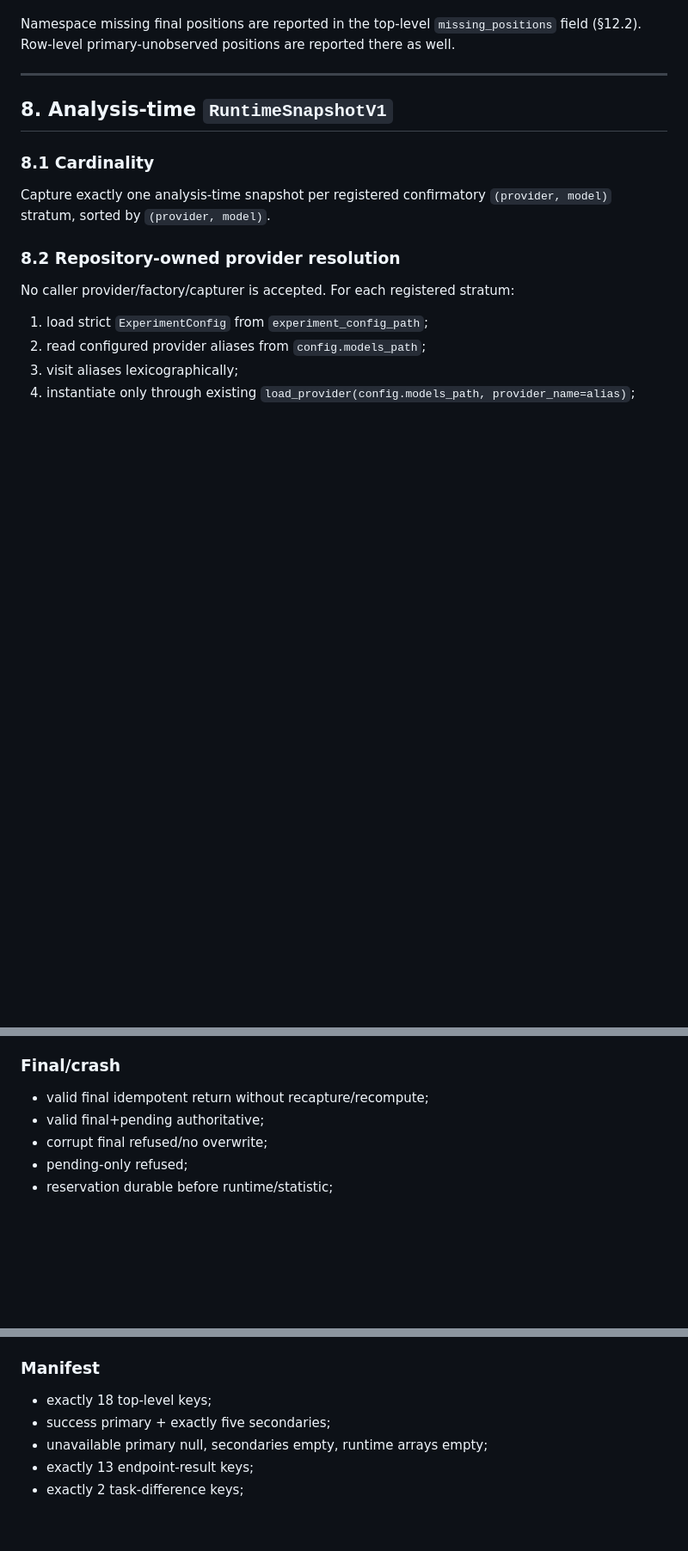
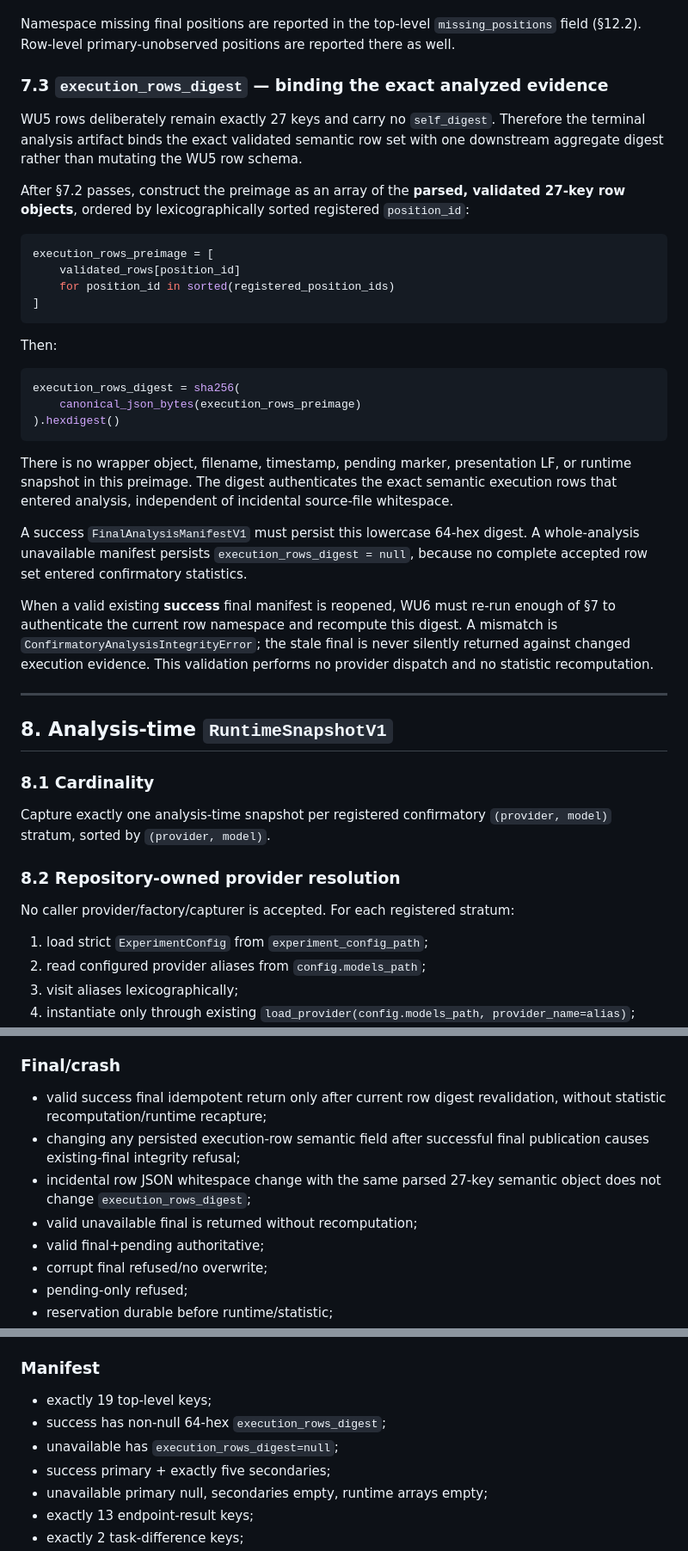
Before and after one commit to Lei-TzuY/iqa-soa, a Markdown page: docs/post_phaseP_confirmatory_analysis_clarification.md, 3 parts joined by grey strips. Shown at 86% size. Drawn GitHub-style; blank space fills up the shorter version.

````diff
--- a/docs/post_phaseP_confirmatory_analysis_clarification.md
+++ b/docs/post_phaseP_confirmatory_analysis_clarification.md
@@ -344,6 +344,33 @@ runtime_snapshots/<position_id>.json
 WU6 must reuse WU5 row/snapshot constants and validation semantics. It may factor a shared internal validator from `experiment.confirmatory` only if WU5 behavior remains unchanged. A second drifting 27-key/20-key schema implementation is forbidden.
 
 Namespace missing final positions are reported in the top-level `missing_positions` field (§12.2). Row-level primary-unobserved positions are reported there as well.
+
+### 7.3 `execution_rows_digest` — binding the exact analyzed evidence
+
+WU5 rows deliberately remain exactly 27 keys and carry no `self_digest`. Therefore the terminal analysis artifact binds the exact validated semantic row set with one downstream aggregate digest rather than mutating the WU5 row schema.
+
+After §7.2 passes, construct the preimage as an array of the **parsed, validated 27-key row objects**, ordered by lexicographically sorted registered `position_id`:
+
+```python
+execution_rows_preimage = [
+    validated_rows[position_id]
+    for position_id in sorted(registered_position_ids)
+]
+```
+
+Then:
+
+```python
+execution_rows_digest = sha256(
+    canonical_json_bytes(execution_rows_preimage)
+).hexdigest()
+```
+
+There is no wrapper object, filename, timestamp, pending marker, presentation LF, or runtime snapshot in this preimage. The digest authenticates the exact semantic execution rows that entered analysis, independent of incidental source-file whitespace.
+
+A success `FinalAnalysisManifestV1` must persist this lowercase 64-hex digest. A whole-analysis unavailable manifest persists `execution_rows_digest = null`, because no complete accepted row set entered confirmatory statistics.
+
+When a valid existing **success** final manifest is reopened, WU6 must re-run enough of §7 to authenticate the current row namespace and recompute this digest. A mismatch is `ConfirmatoryAnalysisIntegrityError`; the stale final is never silently returned against changed execution evidence. This validation performs no provider dispatch and no statistic recomputation.
 
 ---
 
@@ -970,7 +1006,10 @@ No real provider inference, real confirmatory analysis, or Phase-P access.
 
 ### Final/crash
 
-- valid final idempotent return without recapture/recompute;
+- valid success final idempotent return only after current row digest revalidation, without statistic recomputation/runtime recapture;
+- changing any persisted execution-row semantic field after successful final publication causes existing-final integrity refusal;
+- incidental row JSON whitespace change with the same parsed 27-key semantic object does not change `execution_rows_digest`;
+- valid unavailable final is returned without recomputation;
 - valid final+pending authoritative;
 - corrupt final refused/no overwrite;
 - pending-only refused;
@@ -1032,7 +1072,9 @@ No real provider inference, real confirmatory analysis, or Phase-P access.
 
 ### Manifest
 
-- exactly 18 top-level keys;
+- exactly 19 top-level keys;
+- success has non-null 64-hex `execution_rows_digest`;
+- unavailable has `execution_rows_digest=null`;
 - success primary + exactly five secondaries;
 - unavailable primary null, secondaries empty, runtime arrays empty;
 - exactly 13 endpoint-result keys;
````
Also changed, not shown: other parts of docs/post_phaseP_confirmatory_analysis_clarification.md (+43 -27 lines).
